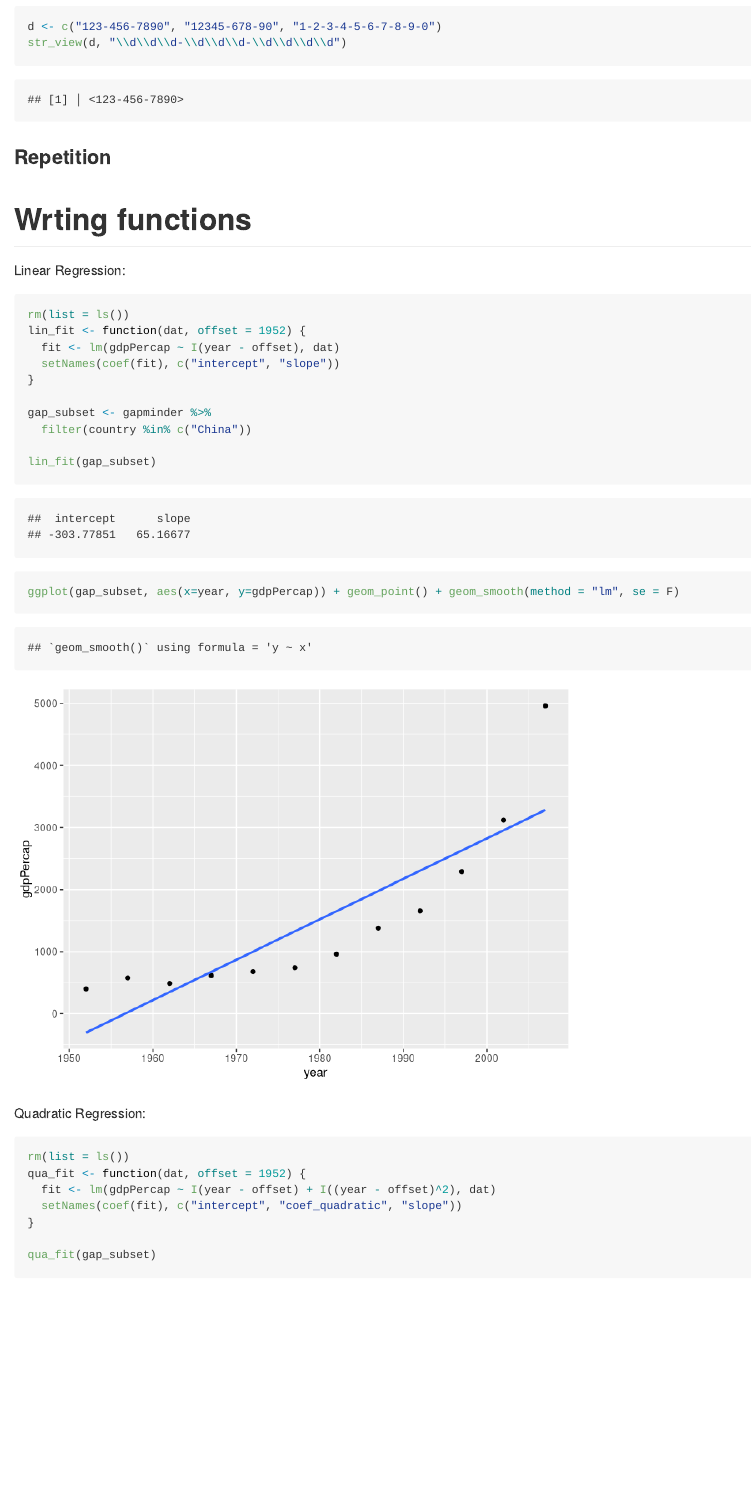
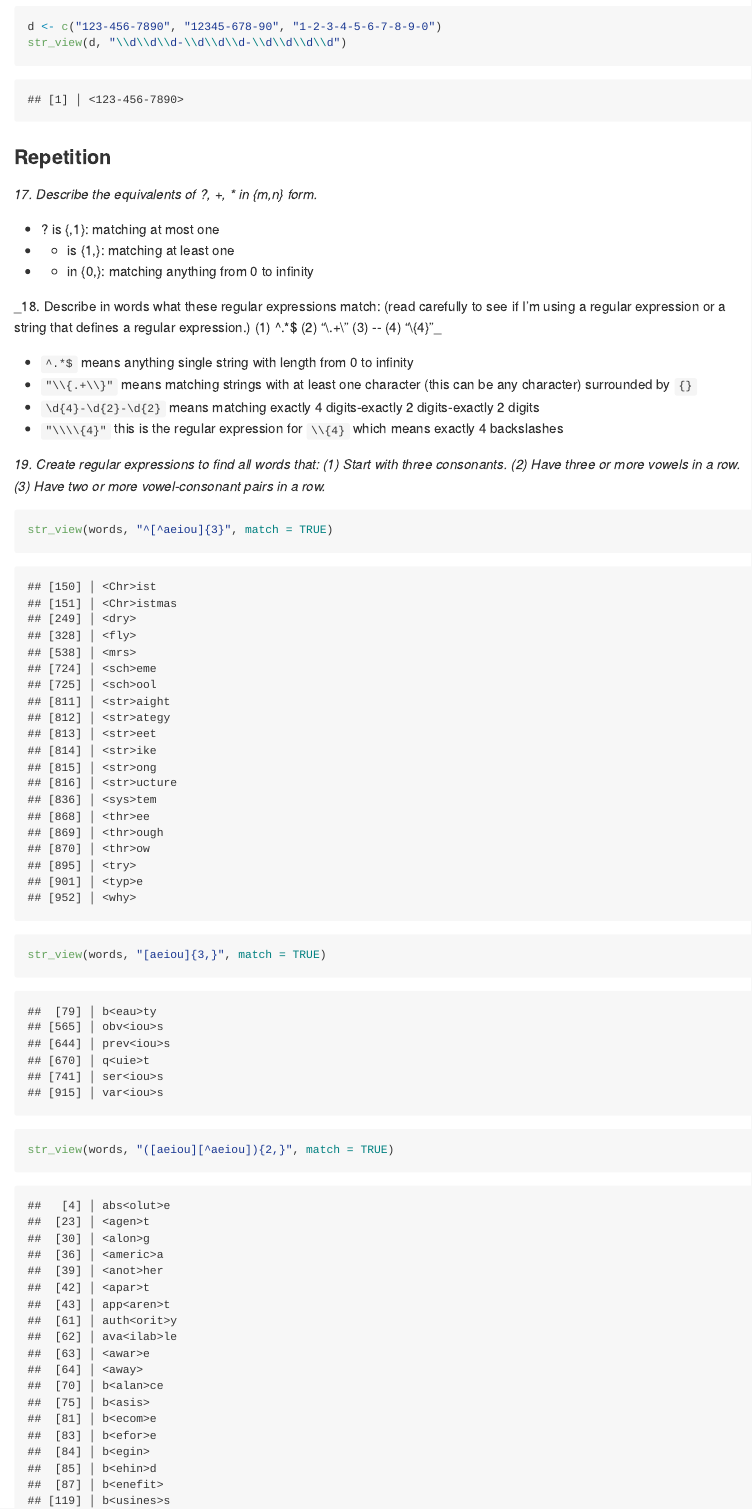
Before and after one commit to qiaoyuet/STAT545-hw-Tang-Qiaoyue, an R Markdown document (hw06/hw06.Rmd): the page in a window 1100 px wide, from 9580 px down. Rendered offline with R 4.5, knitr and Pandoc, with nearby package versions; some code elsewhere in the file could not run offline; long lines of code are wrapped; the gapminder table comes from the copy in Python's plotly package.

Commit message:
update hw06 part 1

````diff
--- a/hw06/hw06.Rmd
+++ b/hw06/hw06.Rmd
@@ -213,4 +213,22 @@ str_view(d, "\\d\\d\\d-\\d\\d\\d-\\d\\d\\d\\d")
 
 ### Repetition
 
+_17. Describe the equivalents of ?, +, * in {m,n} form._
 
+- ? is {,1}: matching at most one
+- + is {1,}: matching at least one
+- * in {0,}: matching anything from 0 to infinity
+
+_18. Describe in words what these regular expressions match: (read carefully to see if I’m using a regular expression or a string that defines a regular expression.) (1) ^.*$ (2) "\\{.+\\}" (3) \d{4}-\d{2}-\d{2} (4) "\\\\{4}"_
+
+- `^.*$` means anything single string with length from 0 to infinity
+- `"\\{.+\\}"` means matching strings with at least one character (this can be any character) surrounded by `{}`
+- `\d{4}-\d{2}-\d{2}` means matching exactly 4 digits-exactly 2 digits-exactly 2 digits
+- `"\\\\{4}"` this is the regular expression for `\\{4}` which means exactly 4 backslashes
+
+*19. Create regular expressions to find all words that: (1) Start with three consonants. (2) Have three or more vowels in a row. (3) Have two or more vowel-consonant pairs in a row.*
+
+```{r}
+str_view(words, "^[^aeiou]{3}", match = TRUE)
+str_view(words, "[aeiou]{3,}", match = TRUE)
+str_view(words, "([aeiou][^aeiou]){2,}", match = TRUE)
````
Also changed, not shown: hw06/README.md, hw06/hw06.Rmd (13 more changed lines).
